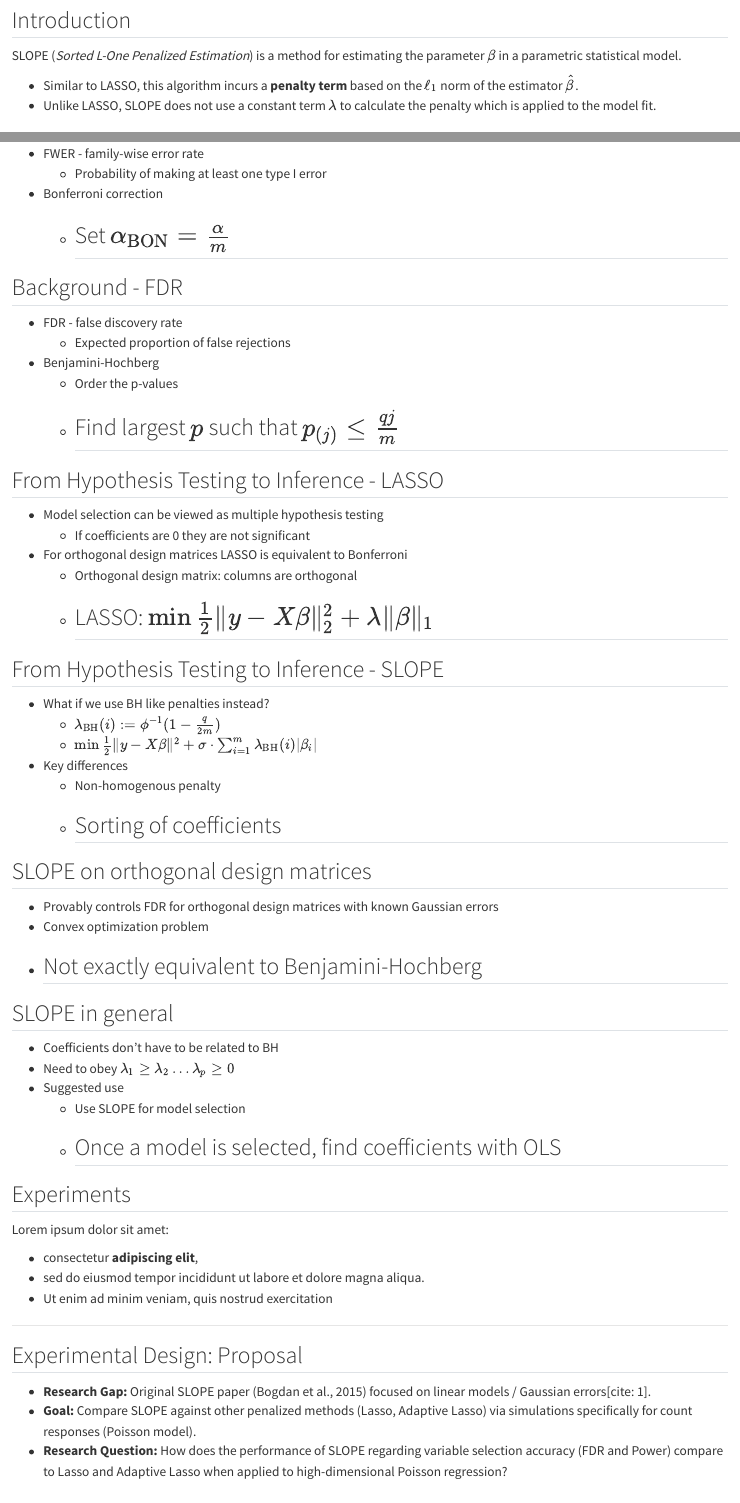
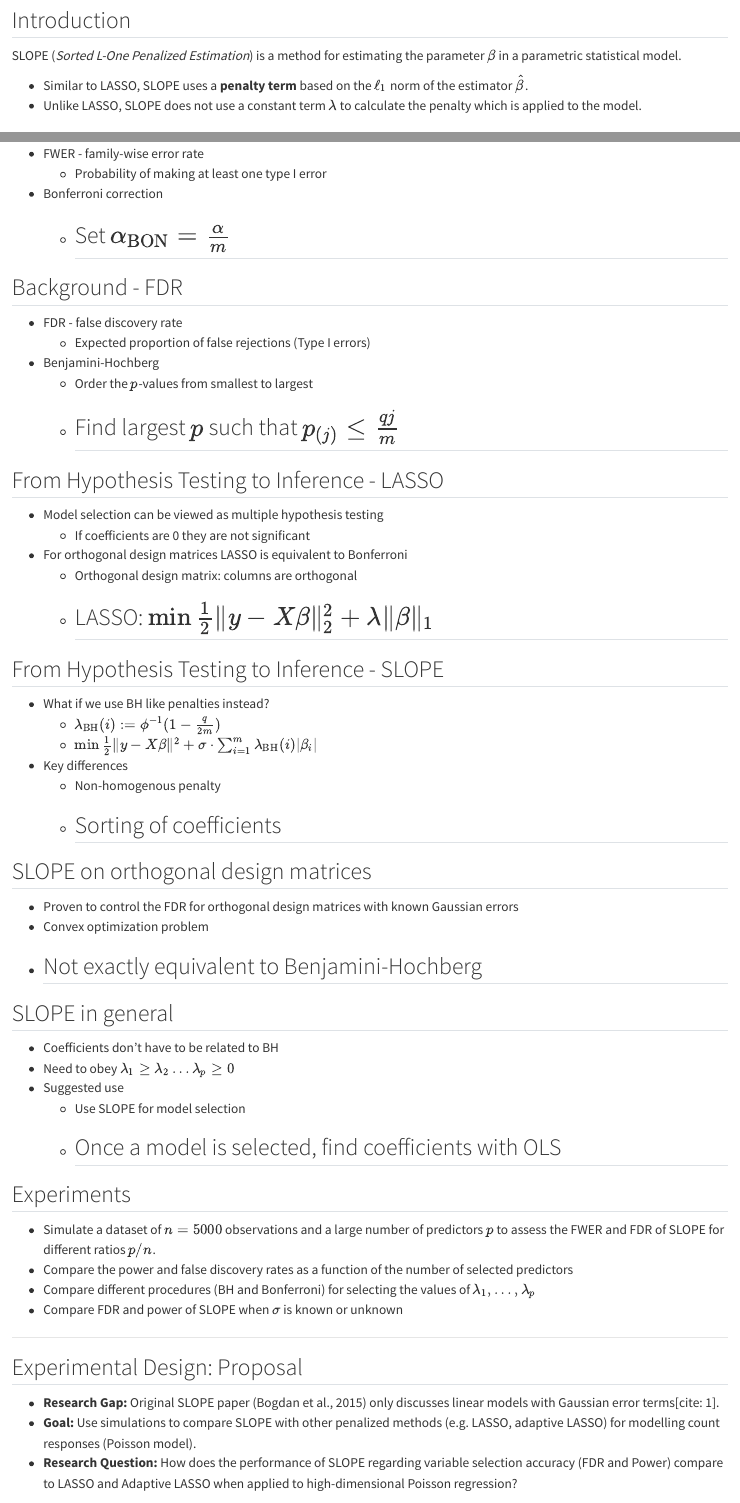
Before and after one commit to JavierMtzRdz/stat538-proj_prop-penalization, a Quarto document (index.qmd): the page in a window 1100 px wide, from 880 px down, and a second part further down, joined at a grey line. Rendered offline with R 4.5, knitr and Pandoc in place of Quarto, with nearby package versions.

Commit message:
Updated slide on experiments

```diff
--- a/index.qmd
+++ b/index.qmd
@@ -49,11 +49,10 @@ options(scipen = 999)
 SLOPE (*Sorted L-One Penalized Estimation*) is a method for estimating the
 parameter $\beta$ in a parametric statistical model.
 
-* Similar to LASSO, this algorithm incurs a **penalty term** based on the
-$\ell_{1}$ norm of the estimator $\hat{\beta}$.
+* Similar to LASSO, SLOPE uses a **penalty term** based on the $\ell_{1}$
+norm of the estimator $\hat{\beta}$.
 * Unlike LASSO, SLOPE does not use a constant term $\lambda$
-to calculate the penalty which is applied to the model fit.
-
+to calculate the penalty which is applied to the model.
 
 ## Comparison of $\ell_{1}$ Penalties
 
@@ -77,9 +75,9 @@ to calculate the penalty which is applied to the model fit.
 
 ## Background - FDR
 * FDR - false discovery rate
-    + Expected proportion of false rejections
+    + Expected proportion of false rejections (Type I errors)
 * Benjamini-Hochberg
-    + Order the p-values
+    + Order the $p$-values from smallest to largest
     + Find largest $p$ such that $p_{(j)} \leq \frac{qj}{m}$
 ---
 
@@ -102,7 +100,7 @@ to calculate the penalty which is applied to the model fit.
 
 
 ## SLOPE on orthogonal design matrices
-* Provably controls FDR for orthogonal design matrices with known Gaussian errors
+* Proven to control the FDR for orthogonal design matrices with known Gaussian errors
 * Convex optimization problem
 * Not exactly equivalent to Benjamini-Hochberg
 ---
@@ -117,19 +115,19 @@ to calculate the penalty which is applied to the model fit.
 
 ## Experiments
 
-Lorem ipsum dolor sit amet:
-
-* consectetur **adipiscing elit**,
-* sed do eiusmod tempor incididunt ut labore et dolore magna aliqua.
-* Ut enim ad minim veniam, quis nostrud exercitation
+* Simulate a dataset of $n = 5000$ observations and a large number of predictors $p$ to
+assess the FWER and FDR of SLOPE for different ratios $p/n$.
+* Compare the power and false discovery rates as a function of the number of selected predictors
+* Compare different procedures (BH and Bonferroni) for selecting the values of $\lambda_{1}, \dots, \lambda_{p}$
+* Compare FDR and power of SLOPE when $\sigma$ is known or unknown
 
 ---
 
-## Experimental Design: Proposal
+## Experimental Design: Proposal {.smaller}
 
-* **Research Gap:** Original SLOPE paper (Bogdan et al., 2015) focused on linear models / Gaussian errors[cite: 1].
-* **Goal:** Compare SLOPE against other penalized methods (Lasso, Adaptive Lasso) via simulations specifically for count responses (Poisson model).
-* **Research Question:** How does the performance of SLOPE regarding variable selection accuracy (FDR and Power) compare to Lasso and Adaptive Lasso when applied to high-dimensional Poisson regression?
+* **Research Gap:** Original SLOPE paper (Bogdan et al., 2015) only discusses linear models with Gaussian error terms[cite: 1].
+* **Goal:** Use simulations to compare SLOPE with other penalized methods (e.g. LASSO, adaptive LASSO) for modelling count responses (Poisson model).
+* **Research Question:** How does the performance of SLOPE regarding variable selection accuracy (FDR and Power) compare to LASSO and Adaptive LASSO when applied to high-dimensional Poisson regression?
 
 ## Compared Methods & Penalties
 
```
Also changed, not shown: index.qmd (9 more changed lines).
